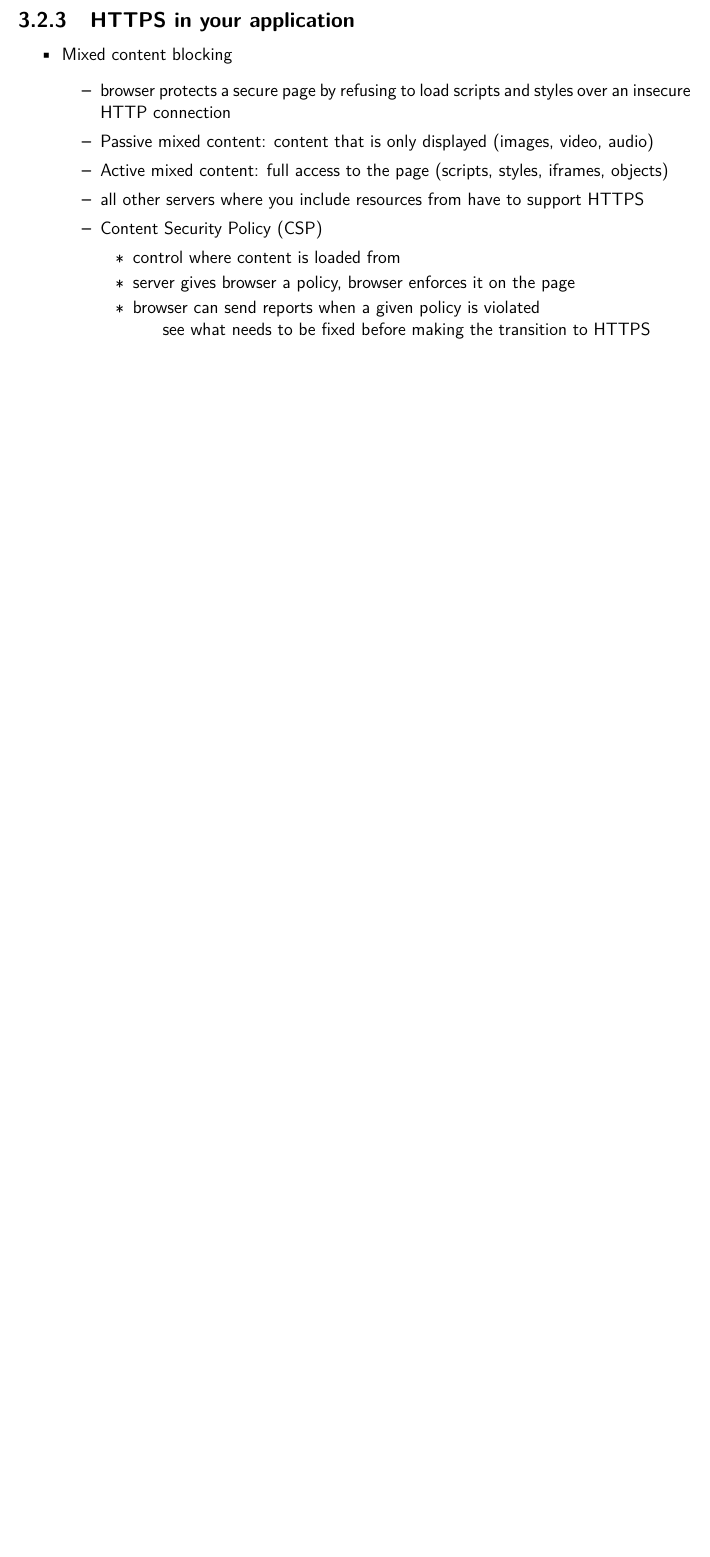
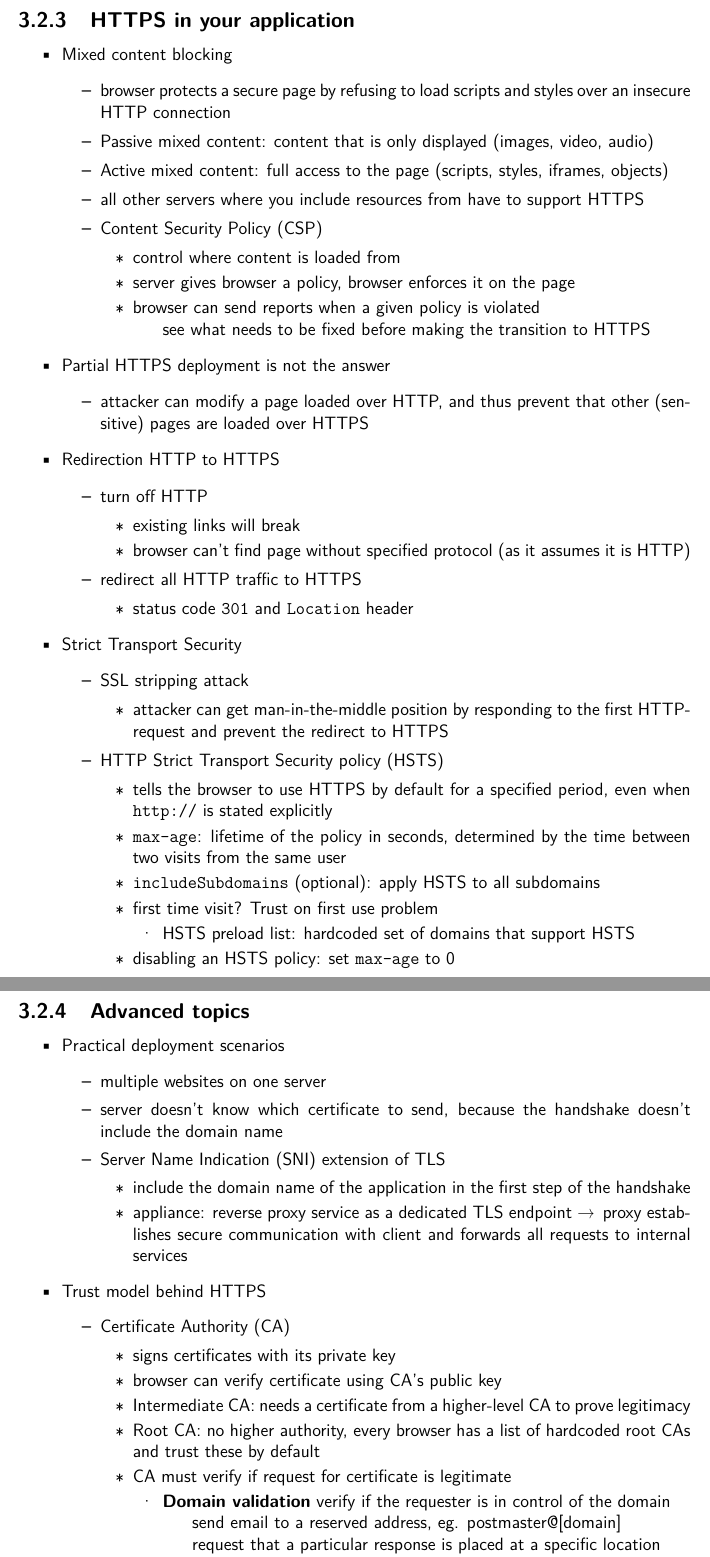
Before and after one commit to StijnCaerts/DoSS, a LaTeX document (summary.tex): part of page 12 of 12 before the commit and two parts of pages 12 and 13 of 14 after it, the two joined at a grey line, cut so that both start at the same text, the shorter picture padded with empty space. Compiled offline with pdfLaTeX.

Commit message:
HTTPS advanced topics

```diff
--- a/summary.tex
+++ b/summary.tex
@@ -9,6 +9,7 @@
 \usepackage{wrapfig}
 \usepackage{hyperref}
 \usepackage{fullpage}
+\usepackage{textcomp}
 \usepackage[table]{xcolor}
 \usepackage[english]{babel}
 
@@ -417,4 +418,70 @@
 					\subitem see what needs to be fixed before making the transition to HTTPS
 			\end{itemize}
 		\end{itemize}
+
+		\item Partial HTTPS deployment is not the answer
+		\begin{itemize}
+			\item attacker can modify a page loaded over HTTP, and thus prevent that other (sensitive) pages are loaded over HTTPS
+		\end{itemize}
+
+		\item Redirection HTTP to HTTPS
+		\begin{itemize}
+			\item turn off HTTP
+			\begin{itemize}
+				\item existing links will break
+				\item browser can't find page without specified protocol (as it assumes it is HTTP)
+			\end{itemize}
+			\item redirect all HTTP traffic to HTTPS
+			\begin{itemize}
+				\item status code \texttt{301} and \texttt{Location} header
+			\end{itemize}
+		\end{itemize}
+
+		\item Strict Transport Security
+		\begin{itemize}
+			\item SSL stripping attack
+			\begin{itemize}
+				\item attacker can get man-in-the-middle position by responding to the first HTTP-request and prevent the redirect to HTTPS
+			\end{itemize}
+
+			\item HTTP Strict Transport Security policy (HSTS)
+			\begin{itemize}
+				\item tells the browser to use HTTPS by default for a specified period, even when \texttt{http://} is stated explicitly
+				\item \texttt{max-age}: lifetime of the policy in seconds, determined by the time between two visits from the same user
+				\item \texttt{includeSubdomains} (optional): apply HSTS to all subdomains
+				\item first time visit? Trust on first use problem
+				\begin{itemize}
+					\item HSTS preload list: hardcoded set of domains that support HSTS
+				\end{itemize}
+				\item disabling an HSTS policy: set \texttt{max-age} to 0
+			\end{itemize}
+		\end{itemize}
 	\end{itemize}
+
+	\subsection{Advanced topics}
+	\begin{itemize}
+		\item Practical deployment scenarios
+		\begin{itemize}
+			\item multiple websites on one server
+			\item server doesn't know which certificate to send, because the handshake doesn't include the domain name
+			\item Server Name Indication (SNI) extension of TLS
+			\begin{itemize}
+				\item include the domain name of the application in the first step of the handshake
+				\item appliance: reverse proxy service as a dedicated TLS endpoint \textrightarrow \, proxy establishes secure communication with client and forwards all requests to internal services
+			\end{itemize}
+		\end{itemize}
+
+		\item Trust model behind HTTPS
+		\begin{itemize}
+			\item Certificate Authority (CA)
+			\begin{itemize}
+				\item signs certificates with its private key
+				\item browser can verify certificate using CA's public key
+				\item Intermediate CA: needs a certificate from a higher-level CA to prove legitimacy
+				\item Root CA: no higher authority, every browser has a list of hardcoded root CAs and trust these by default
+				\item CA must verify if request for certificate is legitimate
+				\begin{itemize}
+					\item \textbf{Domain validation} verify if the requester is in control of the domain
+						\subitem send email to a reserved address, eg. postmaster@[domain]
+						\subitem request that a particular response is placed at a specific location
+						\subitem cheapest
@@ -420,0 +519 @@
+				\item issued by a real CA, so accepted by all browsers
```
Also changed, not shown: summary.tex (58 more changed lines).
